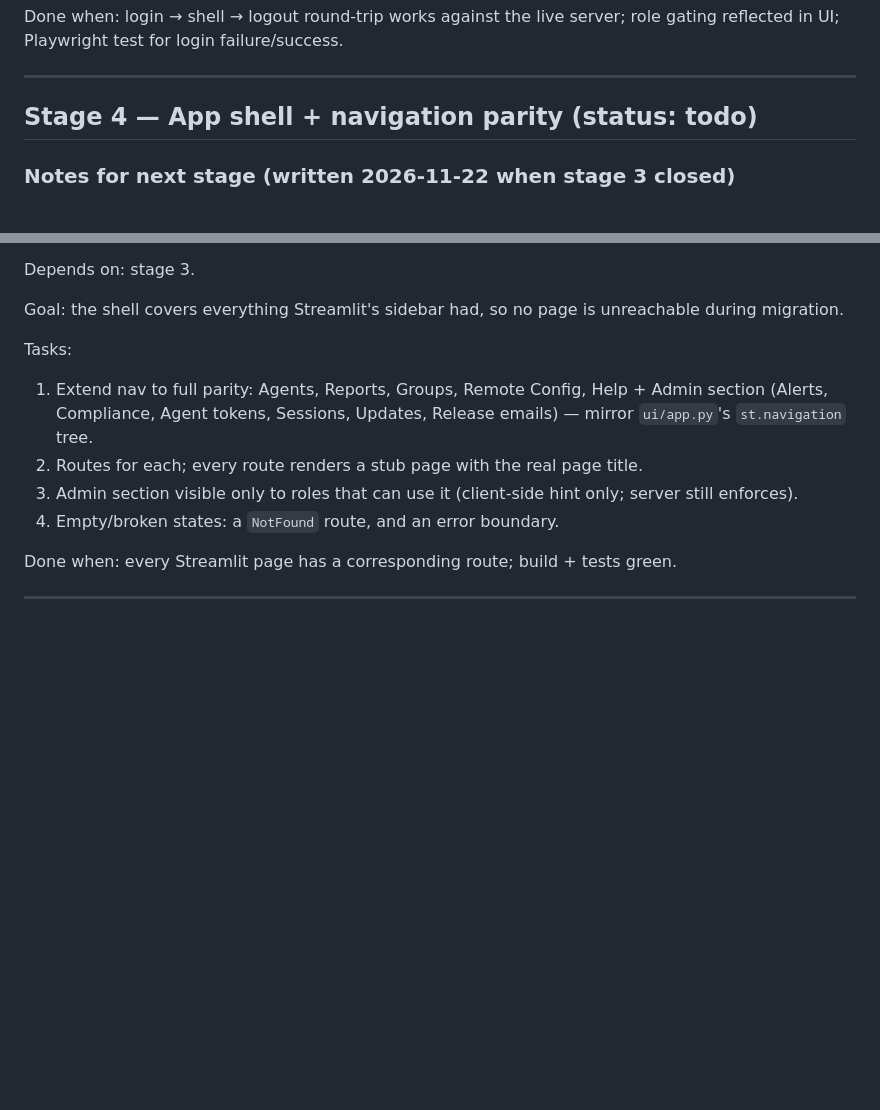
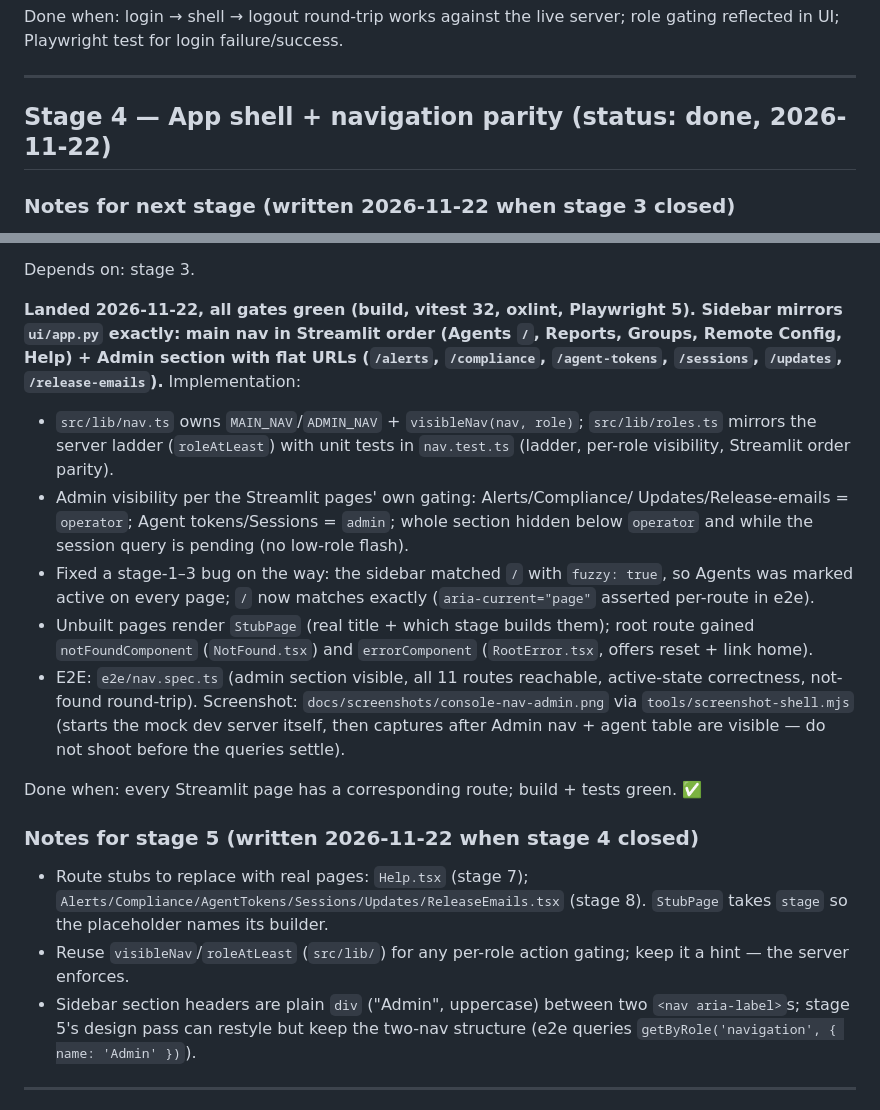
Before and after one commit to agardnerIT/opamp-server-py, a Markdown page: new-ui-plans.md, 2 parts joined by grey strips. Rendered like a GitHub page; blank space fills up the shorter version.

```diff
--- a/new-ui-plans.md
+++ b/new-ui-plans.md
@@ -212,7 +212,7 @@ role gating reflected in UI; Playwright test for login failure/success.
 
 ---
 
-## Stage 4 — App shell + navigation parity (status: **todo**)
+## Stage 4 — App shell + navigation parity (status: **done**, 2026-11-22)
 
 ### Notes for next stage (written 2026-11-22 when stage 3 closed)
 
@@ -242,20 +242,43 @@ never reuse cached data). Also fixed vitest picking up Playwright specs:
 
 Depends on: stage 3.
 
-Goal: the shell covers everything Streamlit's sidebar had, so no page is
-unreachable during migration.
+**Landed 2026-11-22, all gates green (build, vitest 32, oxlint, Playwright 5).
+Sidebar mirrors `ui/app.py` exactly: main nav in Streamlit order (Agents `/`,
+Reports, Groups, Remote Config, Help) + Admin section with flat URLs
+(`/alerts`, `/compliance`, `/agent-tokens`, `/sessions`, `/updates`,
+`/release-emails`).** Implementation:
 
-Tasks:
+- `src/lib/nav.ts` owns `MAIN_NAV`/`ADMIN_NAV` + `visibleNav(nav, role)`;
+  `src/lib/roles.ts` mirrors the server ladder (`roleAtLeast`) with unit tests
+  in `nav.test.ts` (ladder, per-role visibility, Streamlit order parity).
+- Admin visibility per the Streamlit pages' own gating: Alerts/Compliance/
+  Updates/Release-emails = `operator`; Agent tokens/Sessions = `admin`;
+  whole section hidden below `operator` and while the session query is
+  pending (no low-role flash).
+- Fixed a stage-1–3 bug on the way: the sidebar matched `/` with
+  `fuzzy: true`, so Agents was marked active on every page; `/` now matches
+  exactly (`aria-current="page"` asserted per-route in e2e).
+- Unbuilt pages render `StubPage` (real title + which stage builds them);
+  root route gained `notFoundComponent` (`NotFound.tsx`) and
+  `errorComponent` (`RootError.tsx`, offers reset + link home).
+- E2E: `e2e/nav.spec.ts` (admin section visible, all 11 routes reachable,
+  active-state correctness, not-found round-trip). Screenshot:
+  `docs/screenshots/console-nav-admin.png` via `tools/screenshot-shell.mjs`
+  (starts the mock dev server itself, then captures after Admin nav + agent
+  table are visible — do not shoot before the queries settle).
 
-1. Extend nav to full parity: Agents, Reports, Groups, Remote Config, Help +
-   Admin section (Alerts, Compliance, Agent tokens, Sessions, Updates,
-   Release emails) — mirror `ui/app.py`'s `st.navigation` tree.
-2. Routes for each; every route renders a stub page with the real page title.
-3. Admin section visible only to roles that can use it (client-side hint
-   only; server still enforces).
-4. Empty/broken states: a `NotFound` route, and an error boundary.
+Done when: every Streamlit page has a corresponding route; build + tests green. ✅
 
-Done when: every Streamlit page has a corresponding route; build + tests green.
+### Notes for stage 5 (written 2026-11-22 when stage 4 closed)
+
+- Route stubs to replace with real pages: `Help.tsx` (stage 7);
+  `Alerts/Compliance/AgentTokens/Sessions/Updates/ReleaseEmails.tsx`
+  (stage 8). `StubPage` takes `stage` so the placeholder names its builder.
+- Reuse `visibleNav`/`roleAtLeast` (`src/lib/`) for any per-role action
+  gating; keep it a hint — the server enforces.
+- Sidebar section headers are plain `div` ("Admin", uppercase) between two
+  `<nav aria-label>`s; stage 5's design pass can restyle but keep the two-nav
+  structure (e2e queries `getByRole('navigation', { name: 'Admin' })`).
 
 ---
 
```
Also changed, not shown: web/README.md (+14 -0 lines), docs/screenshots/console-nav-admin.png (added), 14 other files.
